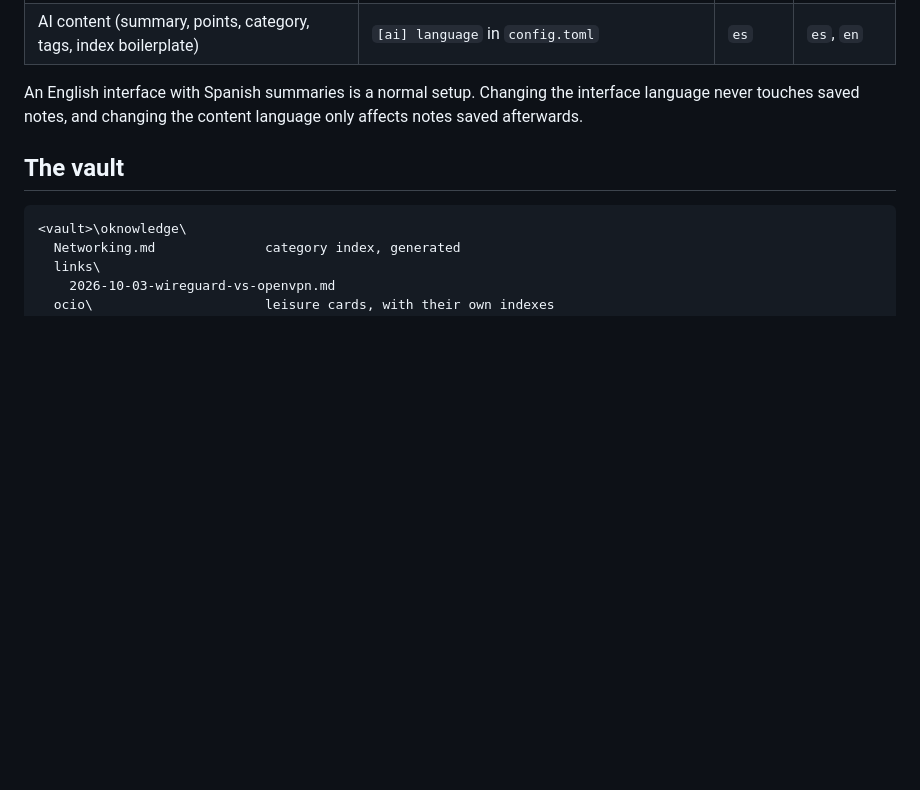
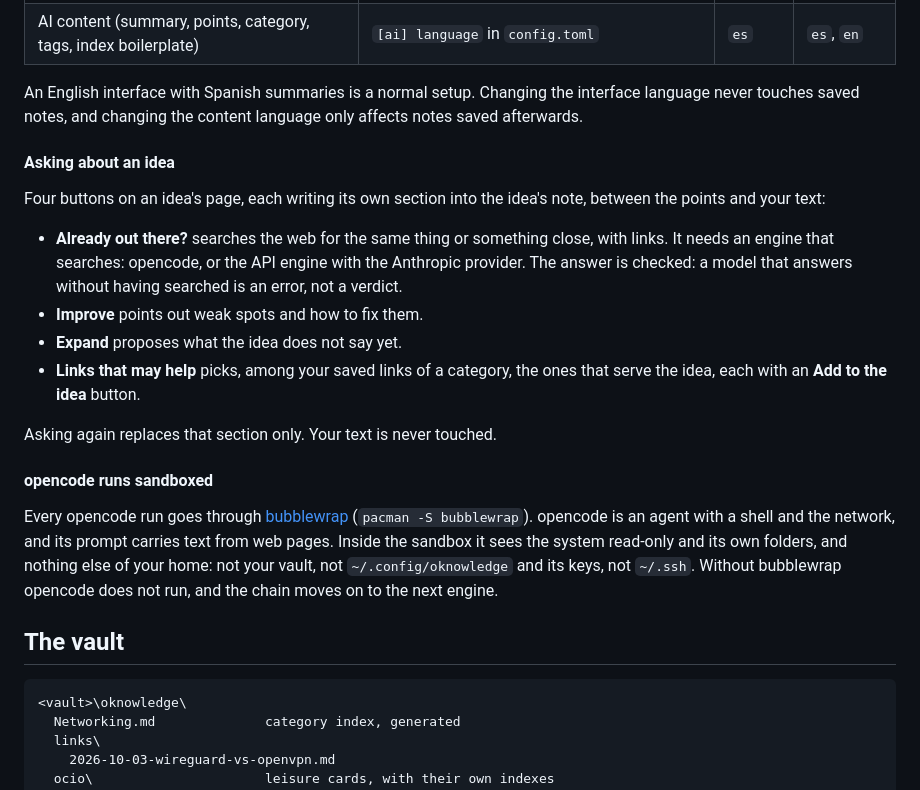
Before and after one commit to FerC10110/oknowledge-win, a Markdown page: README.md, the part around the change. GitHub-like rendering; blank space fills up the shorter version.

Commit message:
docs: idea actions and the opencode sandbox
(cherry picked from commit 7e9bd2500da1739f2959a23edde043047126cc6d)

````diff
--- a/README.md
+++ b/README.md
@@ -329,6 +329,31 @@ An English interface with Spanish summaries is a normal setup. Changing the
 interface language never touches saved notes, and changing the content language
 only affects notes saved afterwards.
 
+#### Asking about an idea
+
+Four buttons on an idea's page, each writing its own section into the
+idea's note, between the points and your text:
+
+- **Already out there?** searches the web for the same thing or something
+  close, with links. It needs an engine that searches: opencode, or the API
+  engine with the Anthropic provider. The answer is checked: a model that
+  answers without having searched is an error, not a verdict.
+- **Improve** points out weak spots and how to fix them.
+- **Expand** proposes what the idea does not say yet.
+- **Links that may help** picks, among your saved links of a category,
+  the ones that serve the idea, each with an **Add to the idea** button.
+
+Asking again replaces that section only. Your text is never touched.
+
+#### opencode runs sandboxed
+
+Every opencode run goes through [bubblewrap](https://github.com/containers/bubblewrap)
+(`pacman -S bubblewrap`). opencode is an agent with a shell and the network,
+and its prompt carries text from web pages. Inside the sandbox it sees the
+system read-only and its own folders, and nothing else of your home: not
+your vault, not `~/.config/oknowledge` and its keys, not `~/.ssh`. Without
+bubblewrap opencode does not run, and the chain moves on to the next engine.
+
 ## The vault
 
 ```
````
